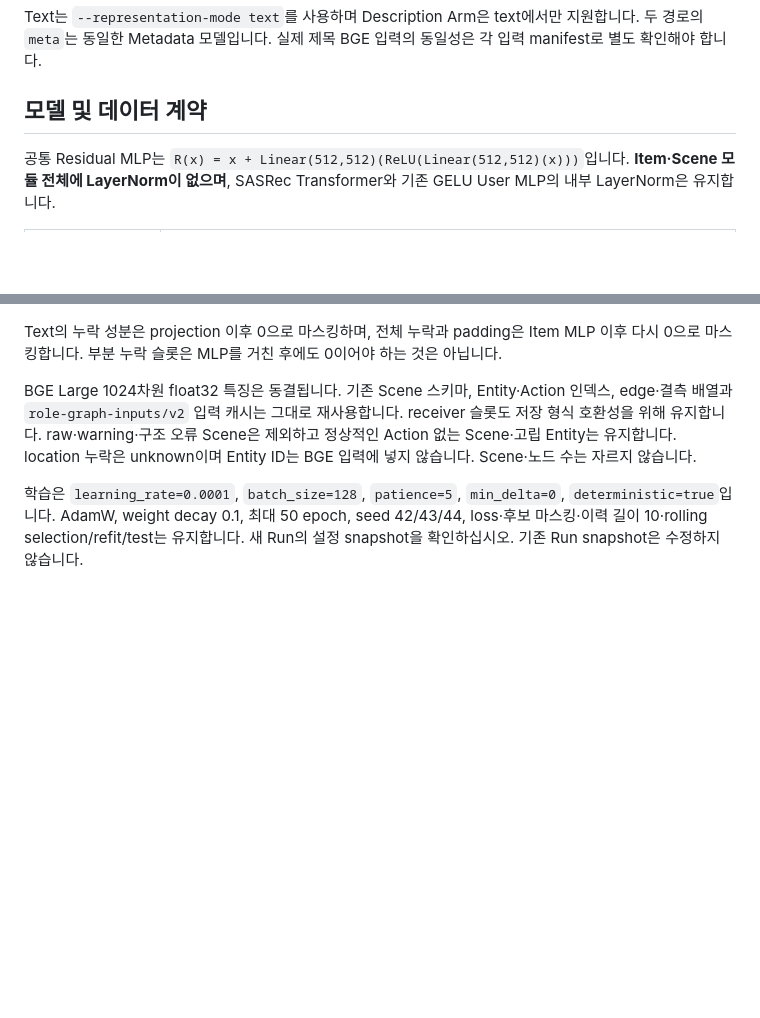
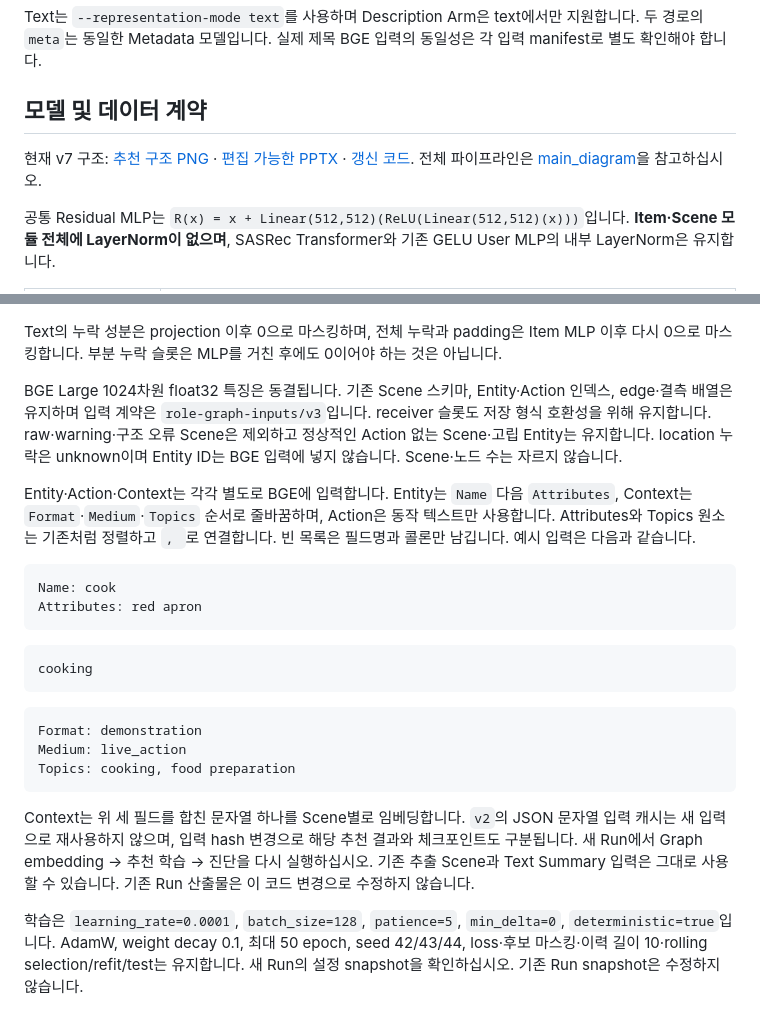
Before and after one commit to obeychoi0120/ViewingContextPipeline, a Markdown page: docs/graph_training.md, 2 parts joined by grey strips. Rendered like a GitHub page; blank space fills up the shorter version.

````diff
--- a/docs/graph_training.md
+++ b/docs/graph_training.md
@@ -19,6 +19,8 @@ Text는 `--representation-mode text`를 사용하며 Description Arm은 text에
 
 ## 모델 및 데이터 계약
 
+현재 v7 구조: [추천 구조 PNG](design/recsys_diagram.png) · [편집 가능한 PPTX](design/recsys_diagram.pptx) · [갱신 코드](design/generate_recsys_diagram.py). 전체 파이프라인은 [main_diagram](design/main_diagram.png)을 참고하십시오.
+
 공통 Residual MLP는 `R(x) = x + Linear(512,512)(ReLU(Linear(512,512)(x)))`입니다. **Item·Scene 모듈 전체에 LayerNorm이 없으며**, SASRec Transformer와 기존 GELU User MLP의 내부 LayerNorm은 유지합니다.
 
 | 경로 | Item 계산 |
@@ -33,7 +35,26 @@ Scene은 `[title; Entity mean; 보정된 Action mean; Context]` 순서로 concat
 
 Text의 누락 성분은 projection 이후 0으로 마스킹하며, 전체 누락과 padding은 Item MLP 이후 다시 0으로 마스킹합니다. 부분 누락 슬롯은 MLP를 거친 후에도 0이어야 하는 것은 아닙니다.
 
-BGE Large 1024차원 float32 특징은 동결됩니다. 기존 Scene 스키마, Entity·Action 인덱스, edge·결측 배열과 `role-graph-inputs/v2` 입력 캐시는 그대로 재사용합니다. receiver 슬롯도 저장 형식 호환성을 위해 유지합니다. raw·warning·구조 오류 Scene은 제외하고 정상적인 Action 없는 Scene·고립 Entity는 유지합니다. location 누락은 unknown이며 Entity ID는 BGE 입력에 넣지 않습니다. Scene·노드 수는 자르지 않습니다.
+BGE Large 1024차원 float32 특징은 동결됩니다. 기존 Scene 스키마, Entity·Action 인덱스, edge·결측 배열은 유지하며 입력 계약은 `role-graph-inputs/v3`입니다. receiver 슬롯도 저장 형식 호환성을 위해 유지합니다. raw·warning·구조 오류 Scene은 제외하고 정상적인 Action 없는 Scene·고립 Entity는 유지합니다. location 누락은 unknown이며 Entity ID는 BGE 입력에 넣지 않습니다. Scene·노드 수는 자르지 않습니다.
+
+Entity·Action·Context는 각각 별도로 BGE에 입력합니다. Entity는 `Name` 다음 `Attributes`, Context는 `Format`·`Medium`·`Topics` 순서로 줄바꿈하며, Action은 동작 텍스트만 사용합니다. Attributes와 Topics 원소는 기존처럼 정렬하고 `, `로 연결합니다. 빈 목록은 필드명과 콜론만 남깁니다. 예시 입력은 다음과 같습니다.
+
+```text
+Name: cook
+Attributes: red apron
+```
+
+```text
+cooking
+```
+
+```text
+Format: demonstration
+Medium: live_action
+Topics: cooking, food preparation
+```
+
+Context는 위 세 필드를 합친 문자열 하나를 Scene별로 임베딩합니다. `v2`의 JSON 문자열 입력 캐시는 새 입력으로 재사용하지 않으며, 입력 hash 변경으로 해당 추천 결과와 체크포인트도 구분됩니다. 새 Run에서 Graph embedding → 추천 학습 → 진단을 다시 실행하십시오. 기존 추출 Scene과 Text Summary 입력은 그대로 사용할 수 있습니다. 기존 Run 산출물은 이 코드 변경으로 수정하지 않습니다.
 
 학습은 `learning_rate=0.0001`, `batch_size=128`, `patience=5`, `min_delta=0`, `deterministic=true`입니다. AdamW, weight decay 0.1, 최대 50 epoch, seed 42/43/44, loss·후보 마스킹·이력 길이 10·rolling selection/refit/test는 유지합니다. 새 Run의 설정 snapshot을 확인하십시오. 기존 Run snapshot은 수정하지 않습니다.
 
````
Also changed, not shown: README.md (+4 -2 lines), docs/design/main_diagram.png, docs/design/recsys_diagram.png (added), docs/design/recsys_diagram_large.png (deleted), docs/design/recsys_diagram_small.png (deleted), 8 other files.
